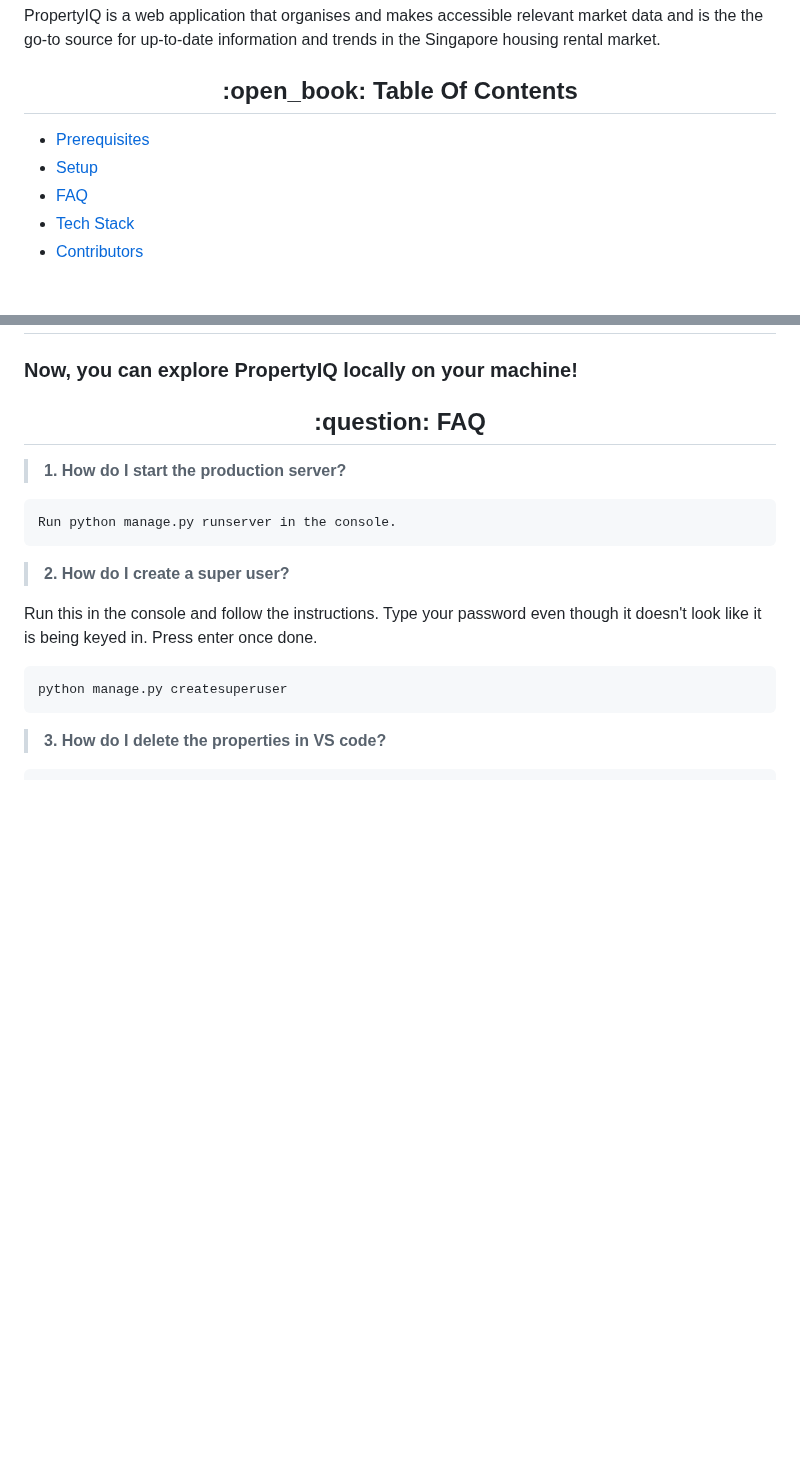
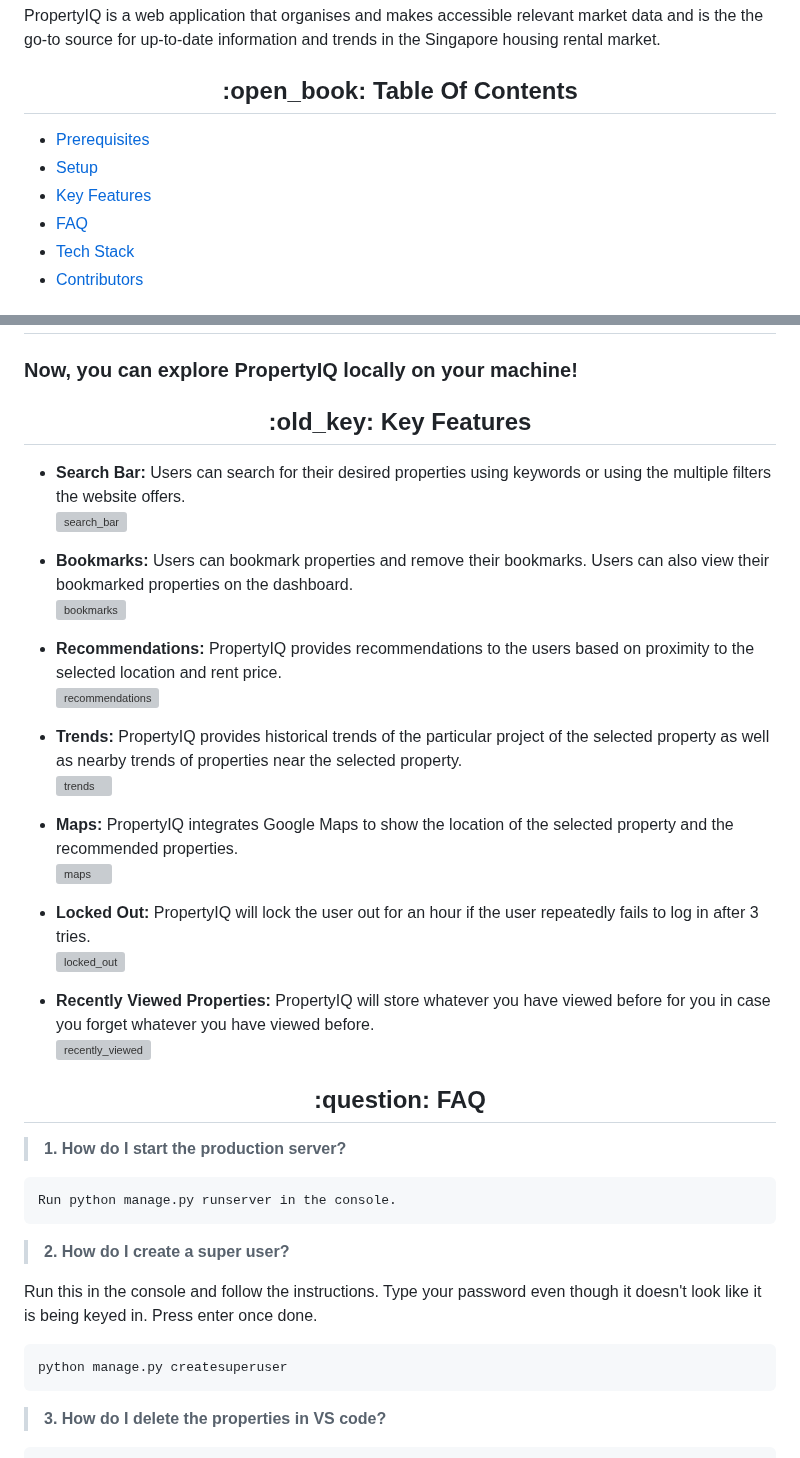
Before and after one commit to weikangg/PropertyIQ, a Markdown page: README.md, 2 parts joined by grey strips. GitHub-like rendering; blank space fills up the shorter version; grey boxes are pictures that could not be loaded.

```diff
--- a/README.md
+++ b/README.md
@@ -8,6 +8,7 @@ PropertyIQ is a web application that organises and makes accessible relevant mar
 
 - [Prerequisites](#prerequisites) <br/>
 - [Setup](#setup) <br/>
+- [Key Features](#key-features) <br/>
 - [FAQ](#faq) <br/>
 - [Tech Stack](#tech-stack) <br/>
 - [Contributors](#contributors) <br/>
@@ -204,6 +205,28 @@ This will display all of the property listing in the database to you as shown be
 
 ### Now, you can explore PropertyIQ locally on your machine!
 
+<h2 align="center" id = "key-features"> :old_key:	Key Features</h2>
+
+- **Search Bar:** Users can search for their desired properties using keywords or using the multiple filters the website offers. <br/>
+![search_bar](https://user-images.githubusercontent.com/95838788/230784589-609201ab-c552-49e9-a83e-6b6b02ad1907.png)
+
+- **Bookmarks:** Users can bookmark properties and remove their bookmarks. Users can also view their bookmarked properties on the dashboard. <br/>
+![bookmarks](https://user-images.githubusercontent.com/95838788/230784690-8a8432b2-2c4c-45b6-843c-89809916f307.png)
+
+- **Recommendations:** PropertyIQ provides recommendations to the users based on proximity to the selected location and rent price. <br/>
+![recommendations](https://user-images.githubusercontent.com/95838788/230784760-9a30b551-0748-42da-9935-19db9661b992.png)
+
+- **Trends:** PropertyIQ provides historical trends of the particular project of the selected property as well as nearby trends of properties near the selected property. <br/>
+![trends](https://user-images.githubusercontent.com/95838788/230784841-77be9f0c-56d7-4079-9454-dc9ae7b08aa1.png)
+
+- **Maps:** PropertyIQ integrates Google Maps to show the location of the selected property and the recommended properties. <br/>
+![maps](https://user-images.githubusercontent.com/95838788/230785712-3f69eacb-2718-47b2-9b86-b7fc204e6181.png)
+
+- **Locked Out:** PropertyIQ will lock the user out for an hour if the user repeatedly fails to log in after 3 tries. <br/>
+![locked_out](https://user-images.githubusercontent.com/95838788/230786403-fc908953-fcf9-4ff7-b528-90e1b4780a8a.png)
+
+- **Recently Viewed Properties:** PropertyIQ will store whatever you have viewed before for you in case you forget whatever you have viewed before. <br/>
+![recently_viewed](https://user-images.githubusercontent.com/95838788/230786494-478cccaa-a8a8-4faa-b7a9-85c0456a26f5.png)
 
 <h2 align="center" id = "faq" > :question: FAQ</h2>
 
```
Also changed, not shown: other parts of README.md (+3 -1 lines).
